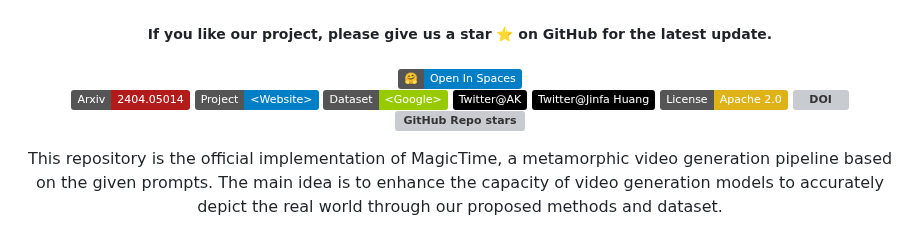
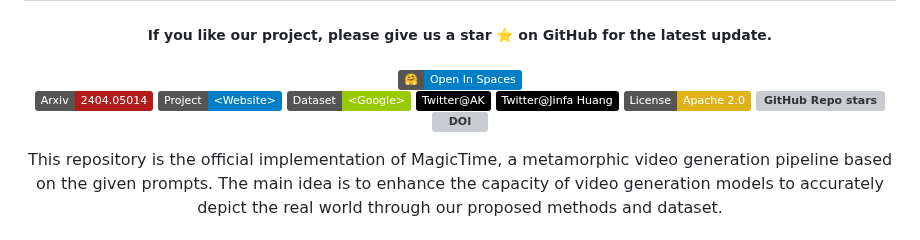
Before and after one commit to PKU-YuanGroup/MagicTime, a Markdown page: README.md, the part around the change. Rendered like a GitHub page; badges without logos; grey boxes are pictures that could not be loaded.

```diff
--- a/README.md
+++ b/README.md
@@ -16,8 +16,8 @@
 [![zhihu](https://img.shields.io/badge/-Twitter@AK%20-black?logo=twitter&logoColor=1D9BF0)](https://twitter.com/_akhaliq/status/1777538468043792473)
 [![zhihu](https://img.shields.io/badge/-Twitter@Jinfa%20Huang%20-black?logo=twitter&logoColor=1D9BF0)](https://twitter.com/vhjf36495872/status/1777525817087553827?s=61&t=r2HzCsU2AnJKbR8yKSprKw)
 [![License](https://img.shields.io/badge/License-Apache%202.0-yellow)](https://github.com/PKU-YuanGroup/MagicTime/blob/main/LICENSE)
+![GitHub Repo stars](https://img.shields.io/github/stars/PKU-YuanGroup/MagicTime)
 [![DOI](https://zenodo.org/badge/783303222.svg)](https://zenodo.org/doi/10.5281/zenodo.10960665)
-![GitHub Repo stars](https://img.shields.io/github/stars/PKU-YuanGroup/MagicTime)
 
 </h5>
 
```
